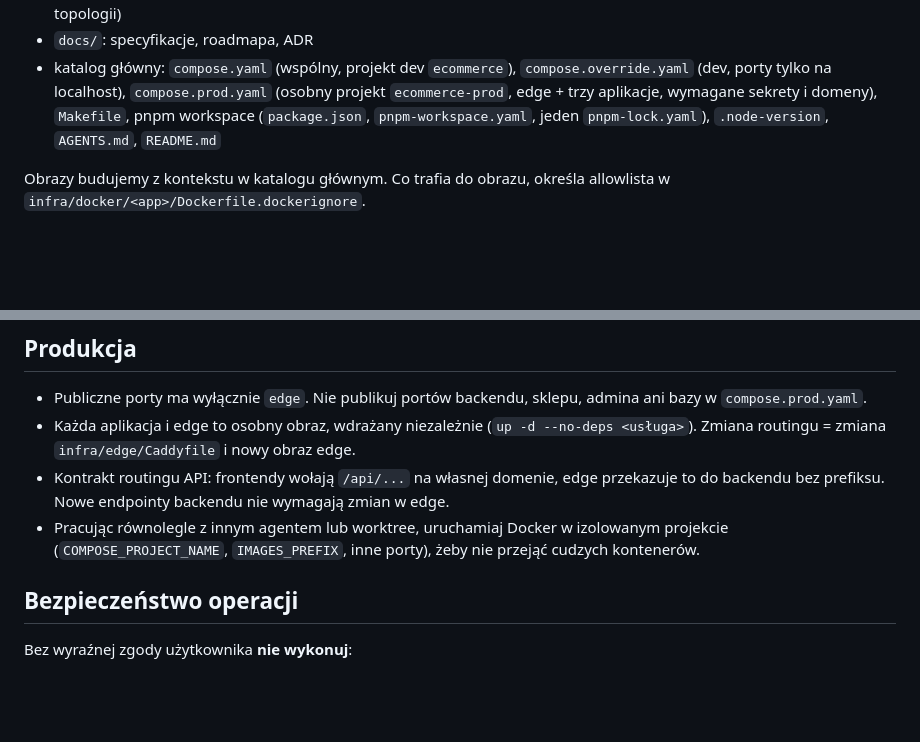
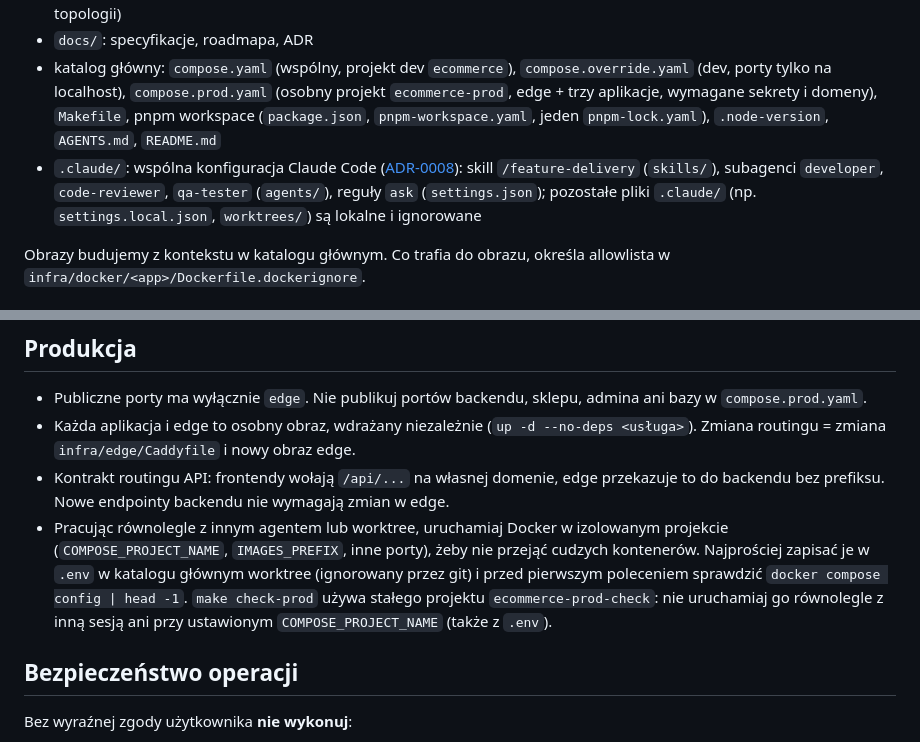
Before and after one commit to piotrp321/ecommerce, a Markdown page: AGENTS.md, 2 parts joined by grey strips. Drawn GitHub-style; blank space fills up the shorter version.

```diff
--- a/AGENTS.md
+++ b/AGENTS.md
@@ -23,6 +23,7 @@ Edukacyjny system e-commerce rozwijany jako monorepo. Projekt służy do nauki A
 - `infra/scripts/`: skrypty kontroli prod (`check-prod-admin.sh`, `check-prod-store.sh`, `check-prod-stack.sh` dla całej topologii)
 - `docs/`: specyfikacje, roadmapa, ADR
 - katalog główny: `compose.yaml` (wspólny, projekt dev `ecommerce`), `compose.override.yaml` (dev, porty tylko na localhost), `compose.prod.yaml` (osobny projekt `ecommerce-prod`, edge + trzy aplikacje, wymagane sekrety i domeny), `Makefile`, pnpm workspace (`package.json`, `pnpm-workspace.yaml`, jeden `pnpm-lock.yaml`), `.node-version`, `AGENTS.md`, `README.md`
+- `.claude/`: wspólna konfiguracja Claude Code ([ADR-0008](docs/adr/0008-agentic-sdlc-claude-code.md)): skill `/feature-delivery` (`skills/`), subagenci `developer`, `code-reviewer`, `qa-tester` (`agents/`), reguły `ask` (`settings.json`); pozostałe pliki `.claude/` (np. `settings.local.json`, `worktrees/`) są lokalne i ignorowane
 
 Obrazy budujemy z kontekstu w katalogu głównym. Co trafia do obrazu, określa allowlista w `infra/docker/<app>/Dockerfile.dockerignore`.
 
@@ -62,7 +63,7 @@ Nie kopiuj ani nie montuj `node_modules` między hostem a kontenerem. Każdy pak
 - Publiczne porty ma wyłącznie `edge`. Nie publikuj portów backendu, sklepu, admina ani bazy w `compose.prod.yaml`.
 - Każda aplikacja i edge to osobny obraz, wdrażany niezależnie (`up -d --no-deps <usługa>`). Zmiana routingu = zmiana `infra/edge/Caddyfile` i nowy obraz edge.
 - Kontrakt routingu API: frontendy wołają `/api/...` na własnej domenie, edge przekazuje to do backendu bez prefiksu. Nowe endpointy backendu nie wymagają zmian w edge.
-- Pracując równolegle z innym agentem lub worktree, uruchamiaj Docker w izolowanym projekcie (`COMPOSE_PROJECT_NAME`, `IMAGES_PREFIX`, inne porty), żeby nie przejąć cudzych kontenerów.
+- Pracując równolegle z innym agentem lub worktree, uruchamiaj Docker w izolowanym projekcie (`COMPOSE_PROJECT_NAME`, `IMAGES_PREFIX`, inne porty), żeby nie przejąć cudzych kontenerów. Najprościej zapisać je w `.env` w katalogu głównym worktree (ignorowany przez git) i przed pierwszym poleceniem sprawdzić `docker compose config | head -1`. `make check-prod` używa stałego projektu `ecommerce-prod-check`: nie uruchamiaj go równolegle z inną sesją ani przy ustawionym `COMPOSE_PROJECT_NAME` (także z `.env`).
 
 ## Bezpieczeństwo operacji
 
```
Also changed, not shown: README.md (+37 -0 lines), docs/adr/0008-agentic-sdlc-claude-code.md (added, +45 -0 lines).
